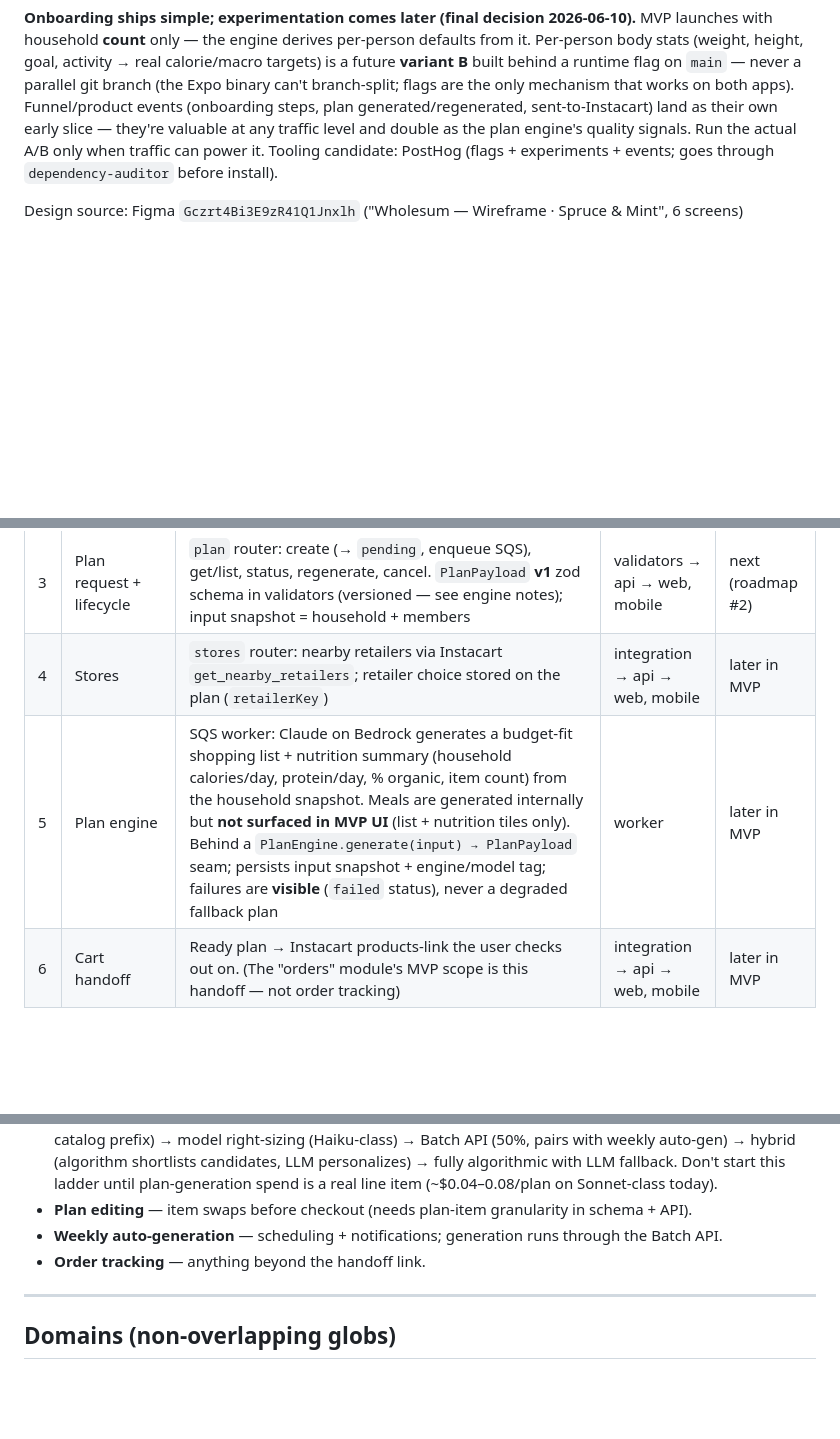
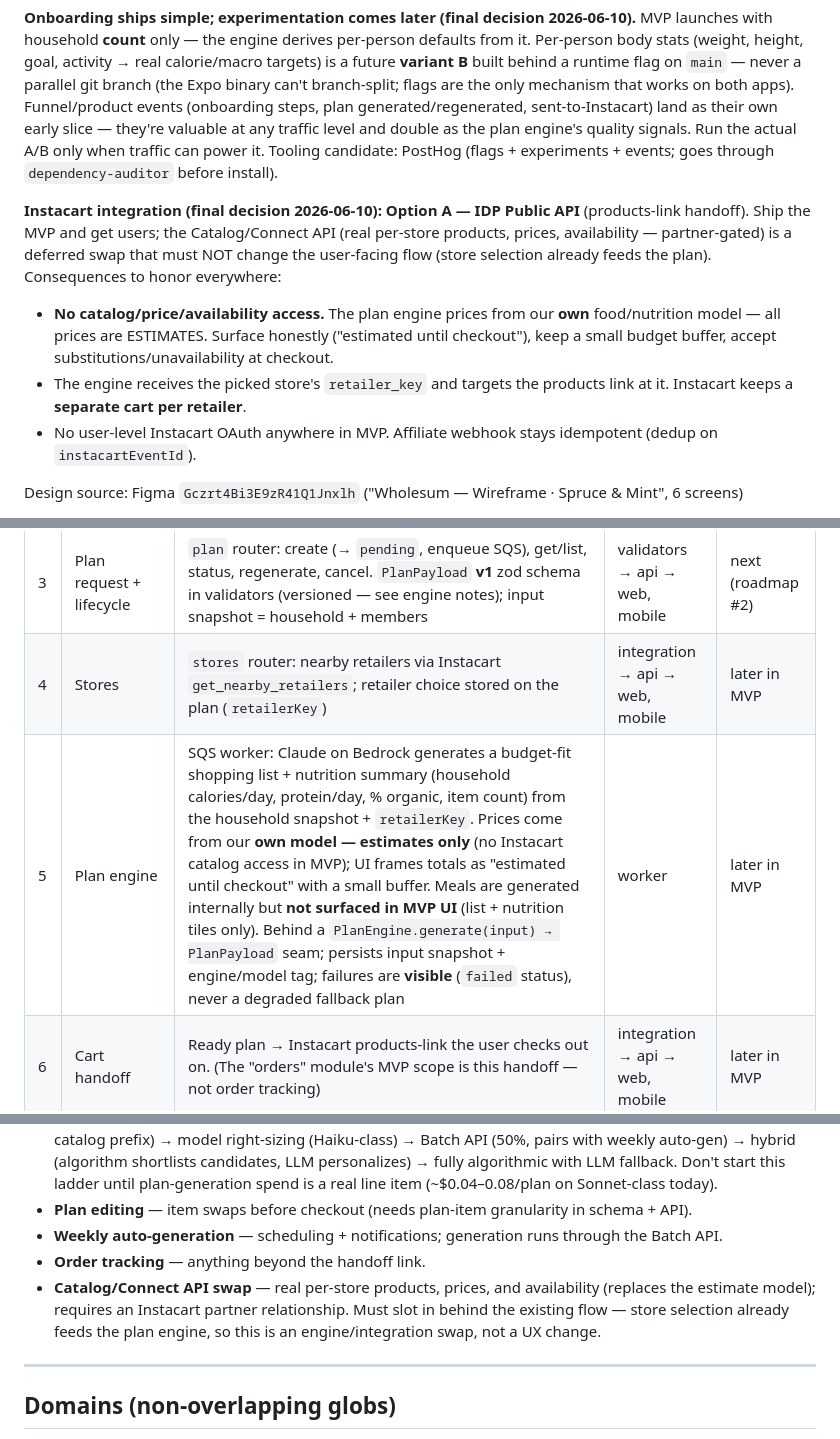
Before and after one commit to brezzy1337/wholesum, a Markdown page: CLAUDE.md, 3 parts joined by grey strips. Drawn GitHub-style; blank space fills up the shorter version.

Commit message:
docs: Instacart integration decision — Option A, IDP Public API
Prices are our own estimates (no catalog access in MVP) framed as
'estimated until checkout'; retailer_key feeds the engine; separate cart
per retailer; no user OAuth; Catalog/Connect API is a deferred,
flow-compatible swap.

Co-Authored-By: Claude Fable 5 <noreply@anthropic.com>

```diff
--- a/CLAUDE.md
+++ b/CLAUDE.md
@@ -30,6 +30,18 @@ they're valuable at any traffic level and double as the plan engine's quality si
 actual A/B only when traffic can power it. Tooling candidate: PostHog (flags + experiments +
 events; goes through `dependency-auditor` before install).
 
+**Instacart integration (final decision 2026-06-10): Option A — IDP Public API** (products-link
+handoff). Ship the MVP and get users; the Catalog/Connect API (real per-store products, prices,
+availability — partner-gated) is a deferred swap that must NOT change the user-facing flow
+(store selection already feeds the plan). Consequences to honor everywhere:
+- **No catalog/price/availability access.** The plan engine prices from our **own**
+  food/nutrition model — all prices are ESTIMATES. Surface honestly ("estimated until
+  checkout"), keep a small budget buffer, accept substitutions/unavailability at checkout.
+- The engine receives the picked store's `retailer_key` and targets the products link at it.
+  Instacart keeps a **separate cart per retailer**.
+- No user-level Instacart OAuth anywhere in MVP. Affiliate webhook stays idempotent
+  (dedup on `instacartEventId`).
+
 Design source: Figma `Gczrt4Bi3E9zR41Q1Jnxlh` ("Wholesum — Wireframe · Spruce & Mint", 6 screens)
 + the Notion 🥬 Wholesum page (palette tokens, shape/type rules). Deltas applied to the wireframe:
 the "Connect Instacart" screen is cut (no user-level OAuth exists in the products-link
@@ -46,7 +58,7 @@ gains generating/failed states; "Connected" store badge → "Selected"; store di
 | 2 | Profiles + onboarding | `profiles` keeps `householdSize`; budget moves weekly → monthly (`monthlyBudgetCents`). `profiles` router: get/upsert. Onboarding screens 1–3 (budget hero, household count, dietary needs) per the Figma wireframe + deltas. Web first; mobile parity and funnel instrumentation (PostHog) are their own follow-up slices | db → validators → api → web | next |
 | 3 | Plan request + lifecycle | `plan` router: create (→ `pending`, enqueue SQS), get/list, status, regenerate, cancel. `PlanPayload` **v1** zod schema in validators (versioned — see engine notes); input snapshot = household + members | validators → api → web, mobile | next (roadmap #2) |
 | 4 | Stores | `stores` router: nearby retailers via Instacart `get_nearby_retailers`; retailer choice stored on the plan (`retailerKey`) | integration → api → web, mobile | later in MVP |
-| 5 | Plan engine | SQS worker: Claude on Bedrock generates a budget-fit shopping list + nutrition summary (household calories/day, protein/day, % organic, item count) from the household snapshot. Meals are generated internally but **not surfaced in MVP UI** (list + nutrition tiles only). Behind a `PlanEngine.generate(input) → PlanPayload` seam; persists input snapshot + engine/model tag; failures are **visible** (`failed` status), never a degraded fallback plan | worker | later in MVP |
+| 5 | Plan engine | SQS worker: Claude on Bedrock generates a budget-fit shopping list + nutrition summary (household calories/day, protein/day, % organic, item count) from the household snapshot + `retailerKey`. Prices come from our **own model — estimates only** (no Instacart catalog access in MVP); UI frames totals as "estimated until checkout" with a small buffer. Meals are generated internally but **not surfaced in MVP UI** (list + nutrition tiles only). Behind a `PlanEngine.generate(input) → PlanPayload` seam; persists input snapshot + engine/model tag; failures are **visible** (`failed` status), never a degraded fallback plan | worker | later in MVP |
 | 6 | Cart handoff | Ready plan → Instacart products-link the user checks out on. (The "orders" module's MVP scope is this handoff — not order tracking) | integration → api → web, mobile | later in MVP |
 
 **Plans are read-only in MVP**: accept or regenerate — no item editing. **On-demand only**: no
@@ -66,6 +78,10 @@ post-MVP engine work depends on; log them from day one.
 - **Plan editing** — item swaps before checkout (needs plan-item granularity in schema + API).
 - **Weekly auto-generation** — scheduling + notifications; generation runs through the Batch API.
 - **Order tracking** — anything beyond the handoff link.
+- **Catalog/Connect API swap** — real per-store products, prices, and availability (replaces the
+  estimate model); requires an Instacart partner relationship. Must slot in behind the existing
+  flow — store selection already feeds the plan engine, so this is an engine/integration swap,
+  not a UX change.
 
 ---
 
```
